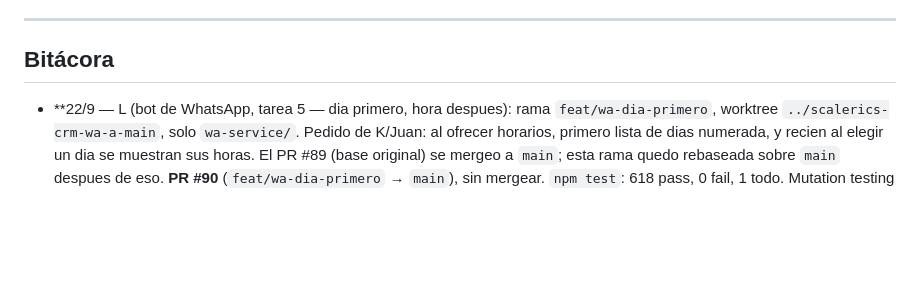
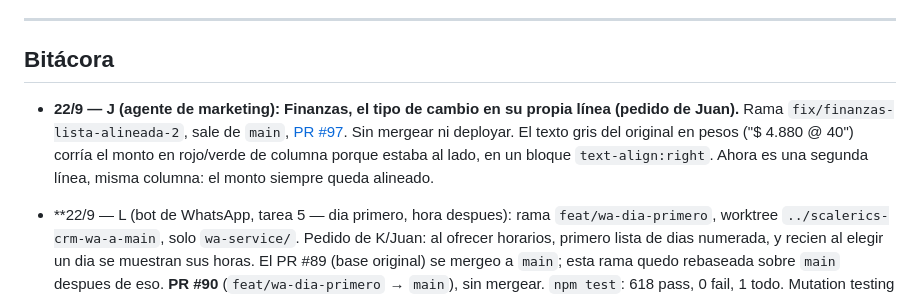
Before and after one commit to Scalerics-org/scalerics-crm, a Markdown page: COORDINACION.md, the part around the change. Drawn GitHub-style; blank space fills up the shorter version.

Commit message:
docs(coord): bitacora del alineado de Finanzas (PR #97)
Co-Authored-By: Claude Sonnet 5 <noreply@anthropic.com>

```diff
--- a/COORDINACION.md
+++ b/COORDINACION.md
@@ -532,6 +532,14 @@ leads de Meta se renombró a **D** para deshacer el empate.
 ---
 
 ## Bitácora
+
+- **22/9 — J (agente de marketing): Finanzas, el tipo de cambio en su propia línea (pedido de Juan).**
+  Rama `fix/finanzas-lista-alineada-2`, sale de `main`,
+  [PR #97](https://github.com/Scalerics-org/scalerics-crm/pull/97). Sin mergear ni
+  deployar. El texto gris del original en pesos ("$ 4.880 @ 40") corría el
+  monto en rojo/verde de columna porque estaba al lado, en un bloque
+  `text-align:right`. Ahora es una segunda línea, misma columna: el monto
+  siempre queda alineado.
 
 - **22/9 — L (bot de WhatsApp, tarea 5 — dia primero, hora despues): rama
   `feat/wa-dia-primero`, worktree `../scalerics-crm-wa-a-main`, solo `wa-service/`.
```
